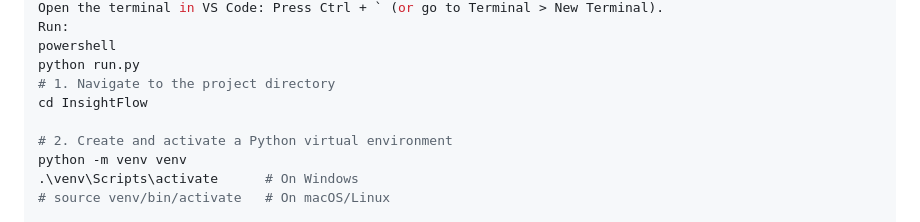
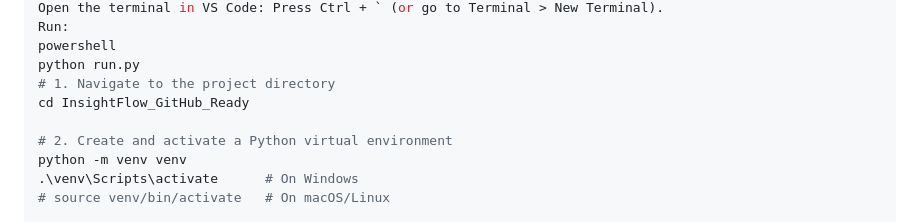
Before and after one commit to maveenganthirajan-arch/InsightFlow-Full-Stack-Business-Analytics-Platform, a Markdown page: README.md, the part around the change. Drawn GitHub-style.

Commit message:
Update project directory name in README

```diff
--- a/README.md
+++ b/README.md
@@ -36,7 +36,7 @@ Run:
 powershell
 python run.py
 # 1. Navigate to the project directory
-cd InsightFlow
+cd InsightFlow_GitHub_Ready
 
 # 2. Create and activate a Python virtual environment
 python -m venv venv
```
